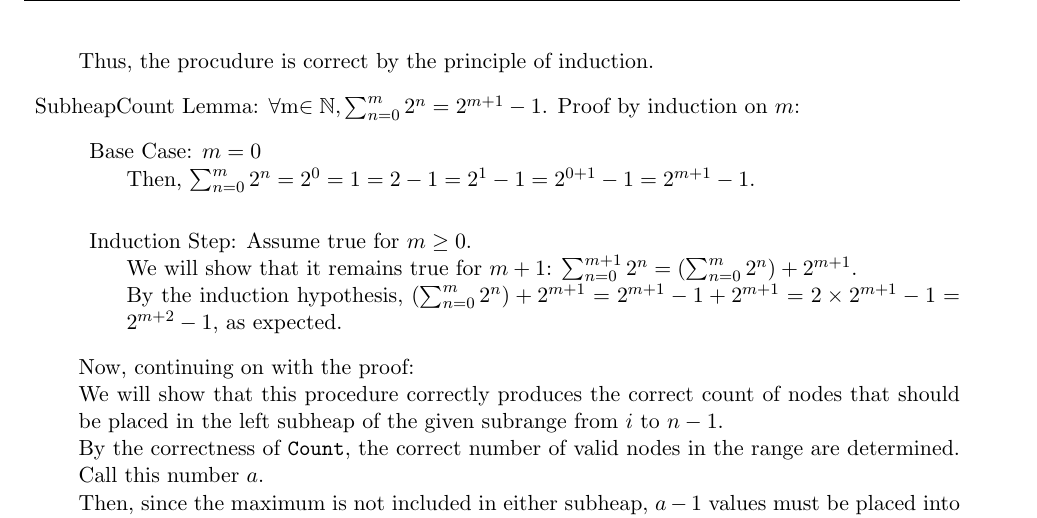
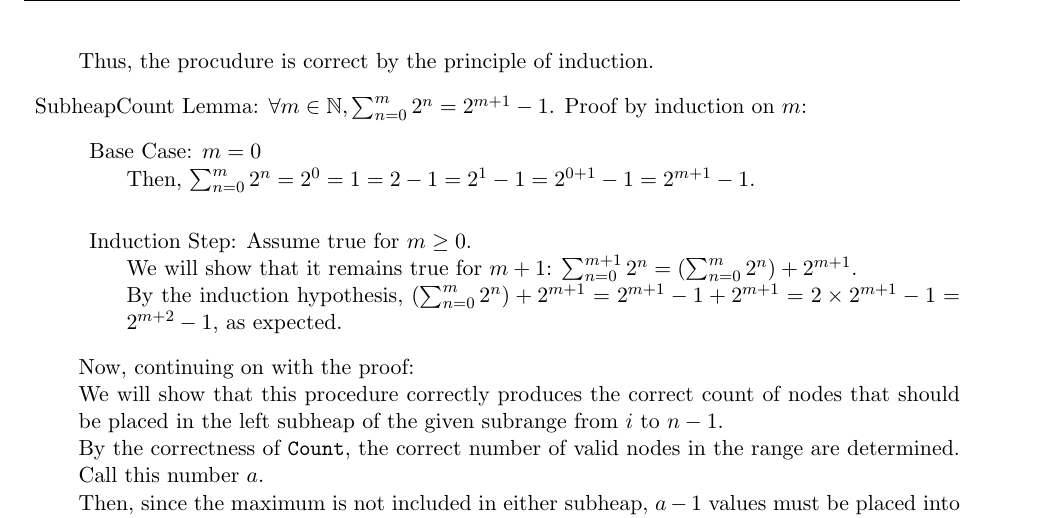
Before and after one commit to jacketsj/pHeapify, a LaTeX document (pHeapify.tex): part of page 7 of 9, cut so that both start at the same text. Compiled offline with pdfLaTeX.

Commit message:
Fix misplaced math mode entry

```diff
--- a/pHeapify.tex
+++ b/pHeapify.tex
@@ -252,7 +252,7 @@ Recurse in Parallel:
 	Thus, the procudure is correct by the principle of induction.
 
 	\item{SubheapCount}
-	Lemma: \forall $m\in\NN, \sum_{n=0}^m2^n=2^{m+1}-1$.
+	Lemma: $\forall m\in\NN, \sum_{n=0}^m2^n=2^{m+1}-1$.
 	Proof by induction on $m$:
 	\begin{description}
 		\item{Base Case:} $m=0$\\*
```
